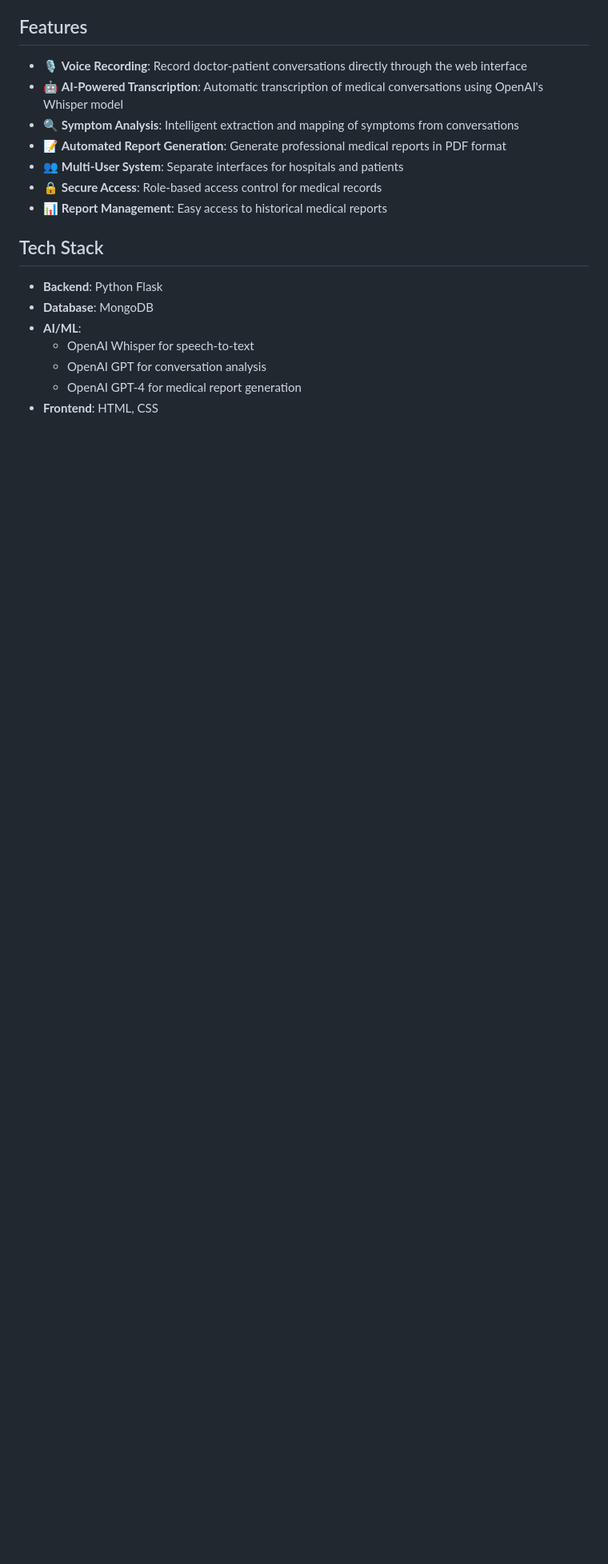
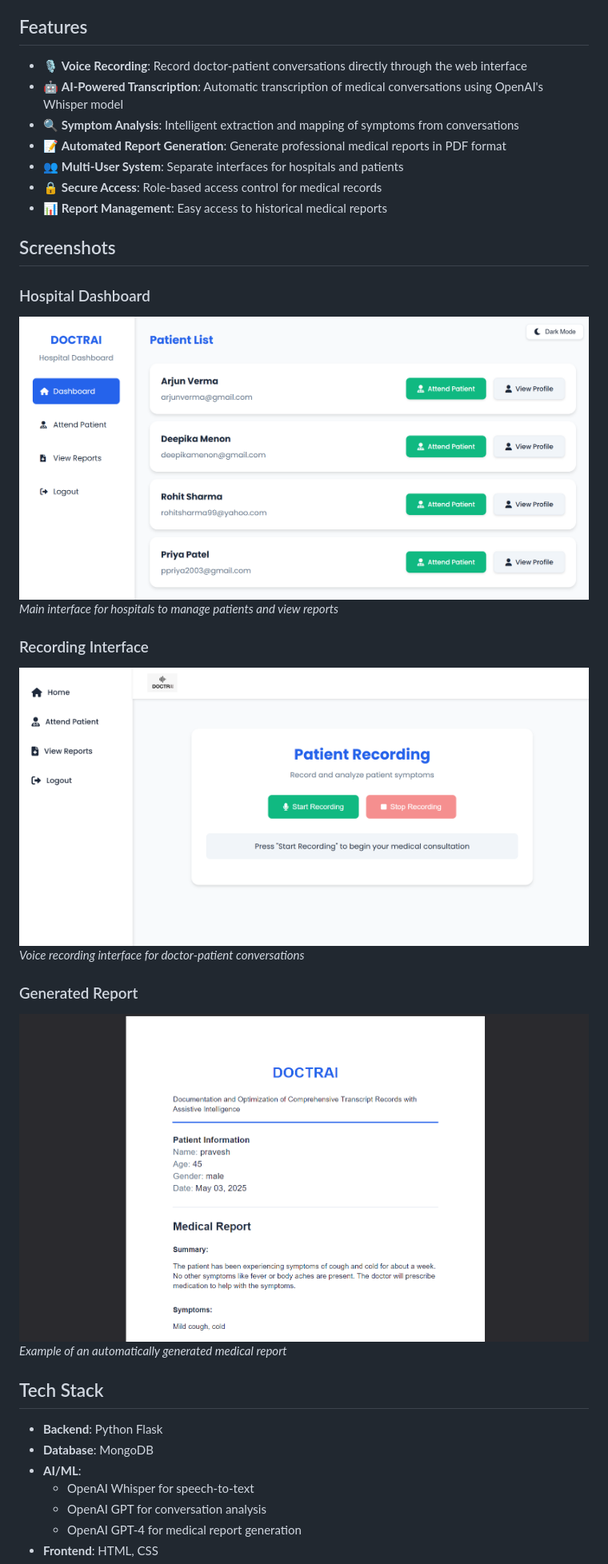
Before and after one commit to srinivassake/doctrai, a Markdown page: README.md, the part around the change. Shown at 80% size. Drawn GitHub-style; blank space fills up the shorter version.

```diff
--- a/README.md
+++ b/README.md
@@ -11,6 +11,20 @@ DOCTRAI (Documentation and Optimization of Comprehensive Transcript Records with
 - 👥 **Multi-User System**: Separate interfaces for hospitals and patients
 - 🔒 **Secure Access**: Role-based access control for medical records
 - 📊 **Report Management**: Easy access to historical medical reports
+
+## Screenshots
+
+### Hospital Dashboard
+![Hospital Dashboard](screenshots/hospital-dashboard-screenshot.png)
+*Main interface for hospitals to manage patients and view reports*
+
+### Recording Interface
+![Recording Interface](screenshots/recording-interface-screenshot.png)
+*Voice recording interface for doctor-patient conversations*
+
+### Generated Report
+![Medical Report](screenshots/medical-report-screenshot.png)
+*Example of an automatically generated medical report*
 
 ## Tech Stack
 
```
